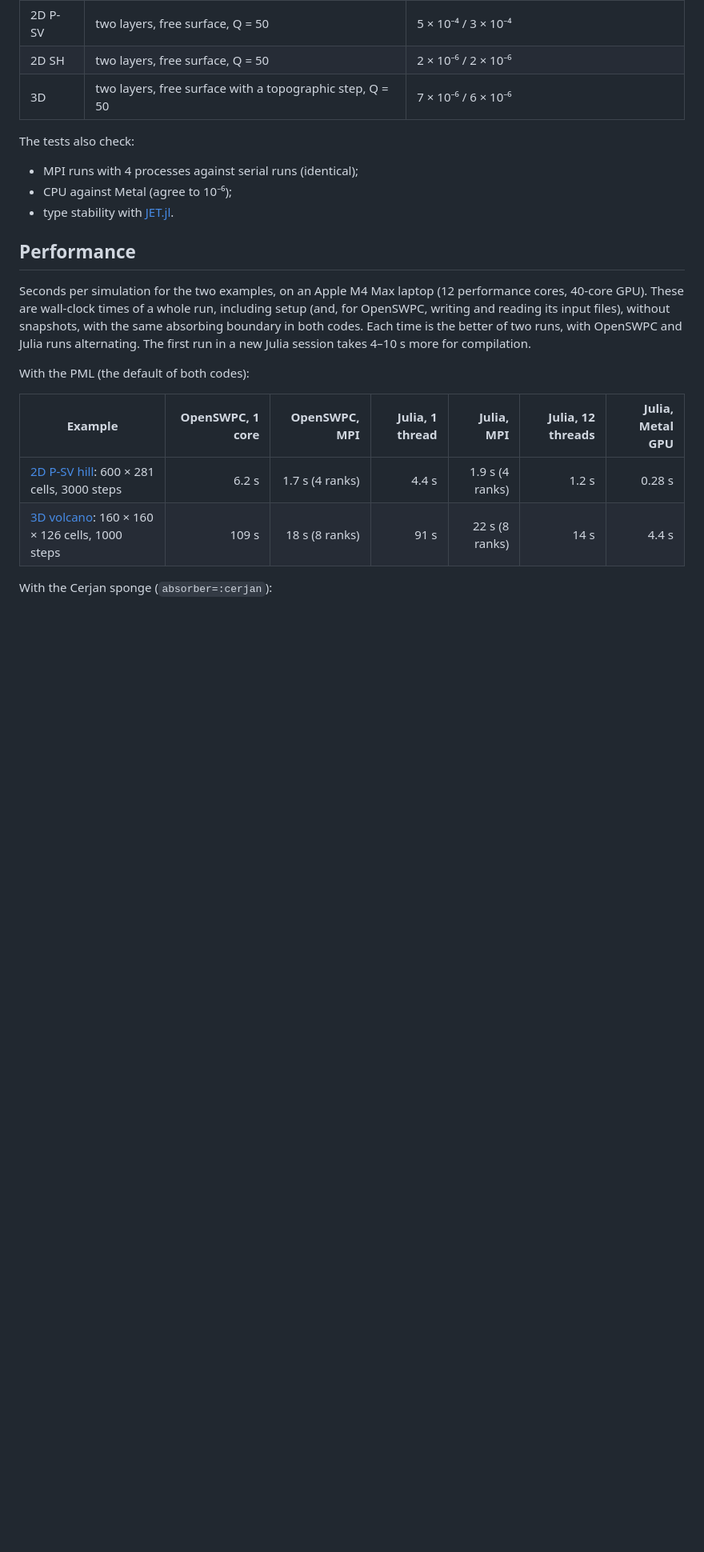
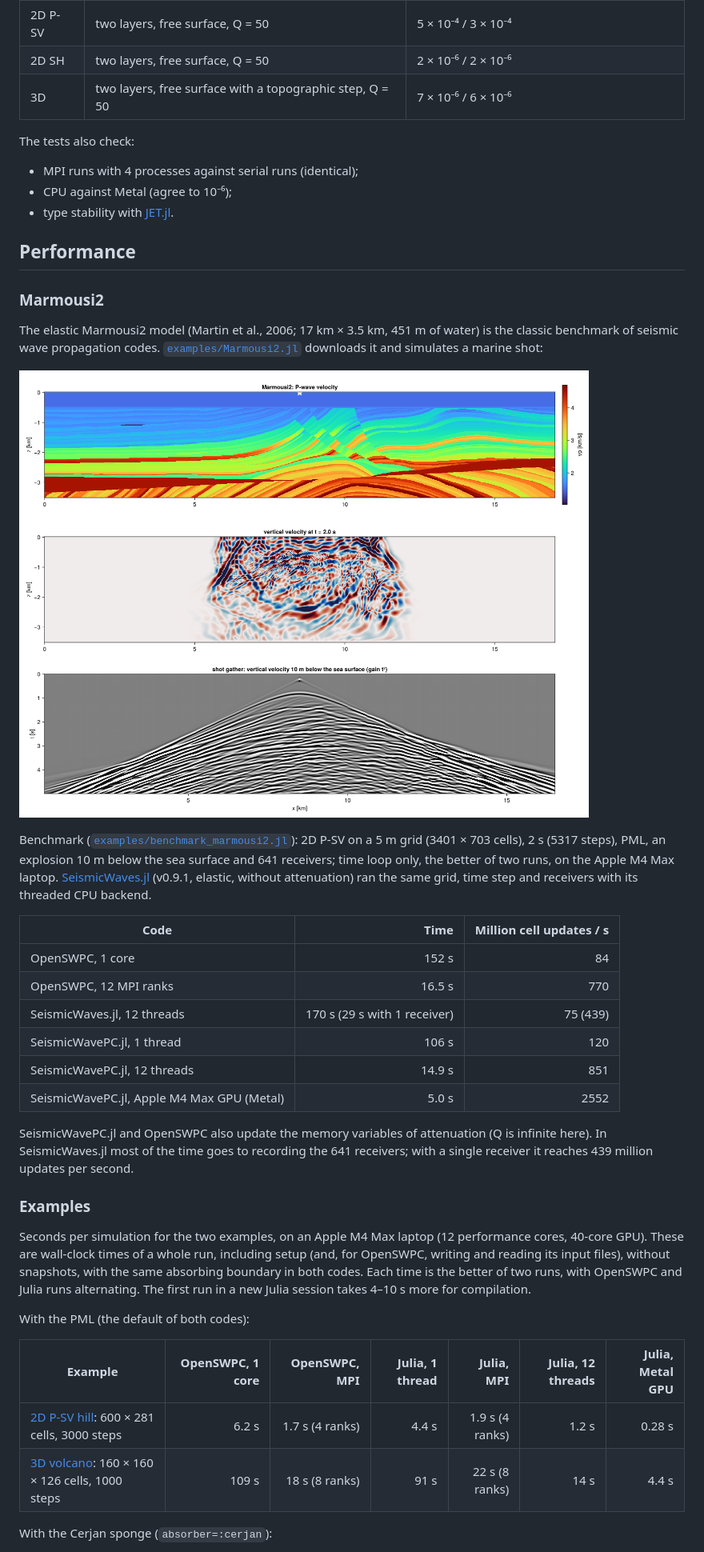
Before and after one commit to JuliaGeodynamics/SeismicWavePC.jl, a Markdown page: README.md, the part around one of its changes. Shown at 80% size. Rendered like a GitHub page; pictures changed too: docs/src/assets/Marmousi2.png (added); blank space fills up the shorter version.

Commit message:
Marmousi2 example and benchmark; Ricker source time function
- examples/Marmousi2.jl: the elastic Marmousi2 model (downloaded from UH AGL on first use, read with a small SEG-Y reader,
  decimated to any multiple of 1.25 m, air above the sea), a marine shot with a 5 Hz Ricker wavelet, figure with model,
  snapshot and shot gather
- examples/benchmark_marmousi2.jl: 5 m grid, 2 s, PML, 641 receivers; README table with OpenSWPC (1 core, 12 ranks),
  SeismicWaves.jl and SeismicWavePC.jl (1 and 12 threads, Metal)
- moment_rate(:ricker, ...): Ricker wavelet with peak frequency 1/trise

Co-Authored-By: Claude Opus 5.5 <noreply@anthropic.com>

```diff
--- a/README.md
+++ b/README.md
@@ -197,6 +198,32 @@ The tests also check:
 
 ## Performance
 
+### Marmousi2
+
+The elastic Marmousi2 model (Martin et al., 2006; 17 km × 3.5 km, 451 m of water) is the classic benchmark of seismic wave
+propagation codes. [`examples/Marmousi2.jl`](examples/Marmousi2.jl) downloads it and simulates a marine shot:
+
+![Marmousi2](docs/src/assets/Marmousi2.png)
+
+Benchmark ([`examples/benchmark_marmousi2.jl`](examples/benchmark_marmousi2.jl)): 2D P-SV on a 5 m grid (3401 × 703 cells),
+2 s (5317 steps), PML, an explosion 10 m below the sea surface and 641 receivers; time loop only, the better of two runs, on the
+Apple M4 Max laptop. [SeismicWaves.jl](https://github.com/GinvLab/SeismicWaves.jl) (v0.9.1, elastic, without attenuation) ran the
+same grid, time step and receivers with its threaded CPU backend.
+
+| Code | Time | Million cell updates / s |
+|---|---:|---:|
+| OpenSWPC, 1 core | 152 s | 84 |
+| OpenSWPC, 12 MPI ranks | 16.5 s | 770 |
+| SeismicWaves.jl, 12 threads | 170 s (29 s with 1 receiver) | 75 (439) |
+| SeismicWavePC.jl, 1 thread | 106 s | 120 |
+| SeismicWavePC.jl, 12 threads | 14.9 s | 851 |
+| SeismicWavePC.jl, Apple M4 Max GPU (Metal) | 5.0 s | 2552 |
+
+SeismicWavePC.jl and OpenSWPC also update the memory variables of attenuation (Q is infinite here). In SeismicWaves.jl most of
+the time goes to recording the 641 receivers; with a single receiver it reaches 439 million updates per second.
+
+### Examples
+
 Seconds per simulation for the two examples, on an Apple M4 Max laptop (12 performance cores, 40-core GPU). These are
 wall-clock times of a whole run, including setup (and, for OpenSWPC, writing and reading its input files), without snapshots,
 with the same absorbing boundary in both codes. Each time is the better of two runs, with OpenSWPC and Julia runs alternating.
```
Also changed, not shown: other parts of README.md (+2 -1 lines), 7 other files.
